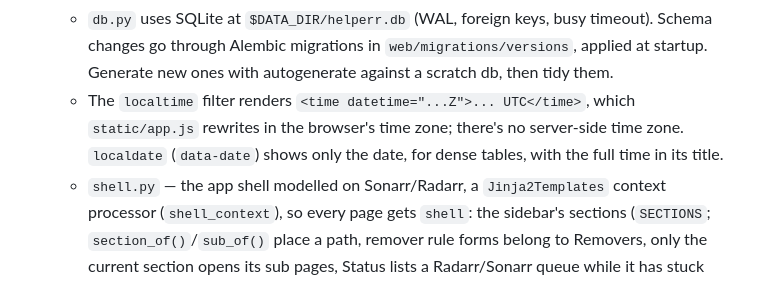
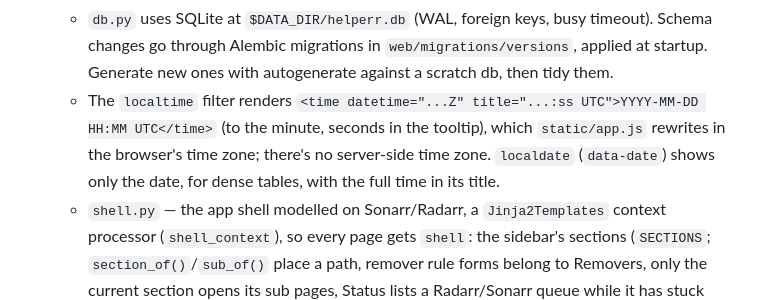
Before and after one commit to RyanThornburg/plex-library-helperr, a Markdown page: CLAUDE.md, the part around the change. Drawn GitHub-style.

Commit message:
CLAUDE.md: times render to the minute
Co-Authored-By: Claude Opus 5.5 <noreply@anthropic.com>

```diff
--- a/CLAUDE.md
+++ b/CLAUDE.md
@@ -78,7 +78,7 @@ A one-shot script that reads every movie (Radarr) / series (Sonarr), applies use
   - Tests call `create_app(settings, keys, run_job, load_config)` with fakes, or without `load_config` to use the real store with a fake `lookups` (`tests/test_settings_web.py`), so no test calls an arr. `tests/conftest.py` points `DATA_DIR` at each test's tmp dir, so tests never touch the real `helperr.db` or logs.
   - The web app logs to `logs/web.log` (`logging_config("web.log")`), separate from the CLI's `log.log`, since they run in different containers and two processes rotating one file lose lines.
   - `db.py` uses SQLite at `$DATA_DIR/helperr.db` (WAL, foreign keys, busy timeout). Schema changes go through Alembic migrations in `web/migrations/versions`, applied at startup. Generate new ones with autogenerate against a scratch db, then tidy them.
-  - The `localtime` filter renders `<time datetime="...Z">... UTC</time>`, which `static/app.js` rewrites in the browser's time zone; there's no server-side time zone. `localdate` (`data-date`) shows only the date, for dense tables, with the full time in its title.
+  - The `localtime` filter renders `<time datetime="...Z" title="...:ss UTC">YYYY-MM-DD HH:MM UTC</time>` (to the minute, seconds in the tooltip), which `static/app.js` rewrites in the browser's time zone; there's no server-side time zone. `localdate` (`data-date`) shows only the date, for dense tables, with the full time in its title.
   - `shell.py` — the app shell modelled on Sonarr/Radarr, a `Jinja2Templates` context processor (`shell_context`), so every page gets `shell`: the sidebar's sections (`SECTIONS`; `section_of()`/`sub_of()` place a path, remover rule forms belong to Removers, only the current section opens its sub pages, Status lists a Radarr/Sonarr queue while it has stuck downloads), a badge per section and the header pill. They're read from the database only (`read_needs()`): open `HealthIncident`s per service (Status, pill "Sonarr needs you"), the newest removers plan when `apply_problem()` is None and failed runs within `FAILED_WITHIN` (Activity). A query failing leaves the shell quiet. `templates/_shell.html` holds the macros, a Jinja global `ui` (`ui.icon()`, `ui.tool()`, `ui.tool_submit()` for `form=` buttons such as Settings' Save, `ui.tool_post()`); a page puts its actions in `{% block toolbar %}` (groups of `<div class="group">`), rendered as the toolbar strip only when not empty. Icons are `static/icons.svg` (Lucide, ISC, plus Helperr's mark) used with `<use>`, always next to a word. On a phone the sidebar is a `<details>` Menu, no script.
   - Templates link assets root-relative (`/static/...`). Never use `url_for` for URLs: behind cloudflared the app sees `http`, so absolute URLs would be mixed content.
   - No interactive API docs (`/docs`, `/openapi.json`); they would be one more surface to protect.
```
